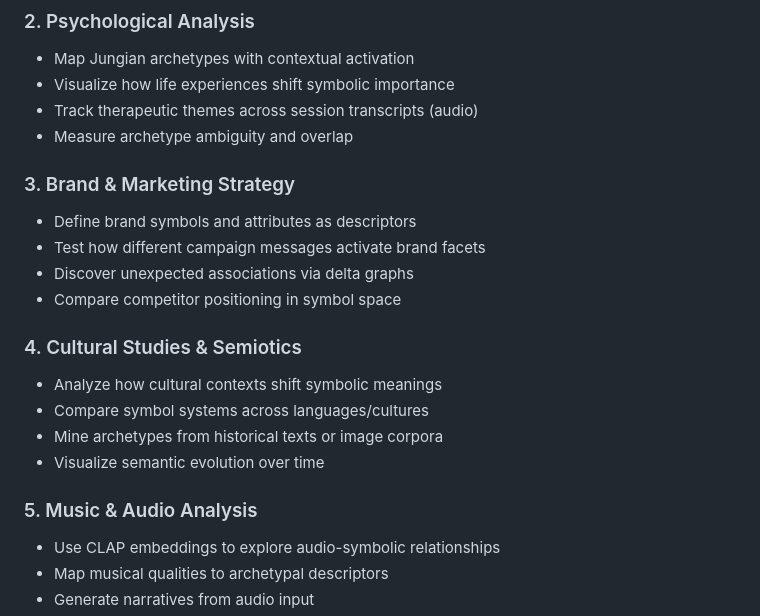
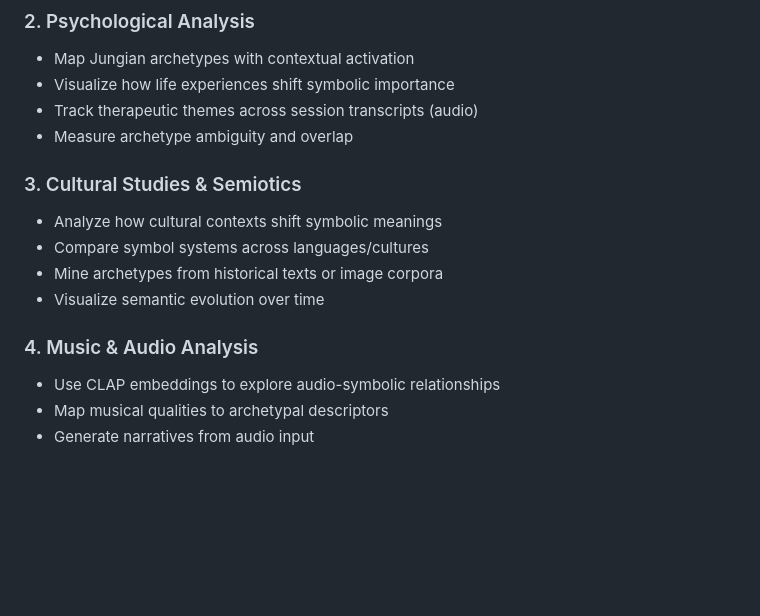
Before and after one commit to KairosHive/delyrism, a Markdown page: README.md, the part around the change. Rendered like a GitHub page; blank space fills up the shorter version.

Commit message:
small tweak

```diff
--- a/README.md
+++ b/README.md
@@ -365,19 +365,14 @@ fig = plot_delta_graph(G, space, palette="Nord")
 - Track therapeutic themes across session transcripts (audio)
 - Measure archetype ambiguity and overlap
 
-### 3. Brand & Marketing Strategy
-- Define brand symbols and attributes as descriptors
-- Test how different campaign messages activate brand facets
-- Discover unexpected associations via delta graphs
-- Compare competitor positioning in symbol space
 
-### 4. Cultural Studies & Semiotics
+### 3. Cultural Studies & Semiotics
 - Analyze how cultural contexts shift symbolic meanings
 - Compare symbol systems across languages/cultures
 - Mine archetypes from historical texts or image corpora
 - Visualize semantic evolution over time
 
-### 5. Music & Audio Analysis
+### 4. Music & Audio Analysis
 - Use CLAP embeddings to explore audio-symbolic relationships
 - Map musical qualities to archetypal descriptors
 - Generate narratives from audio input
```
